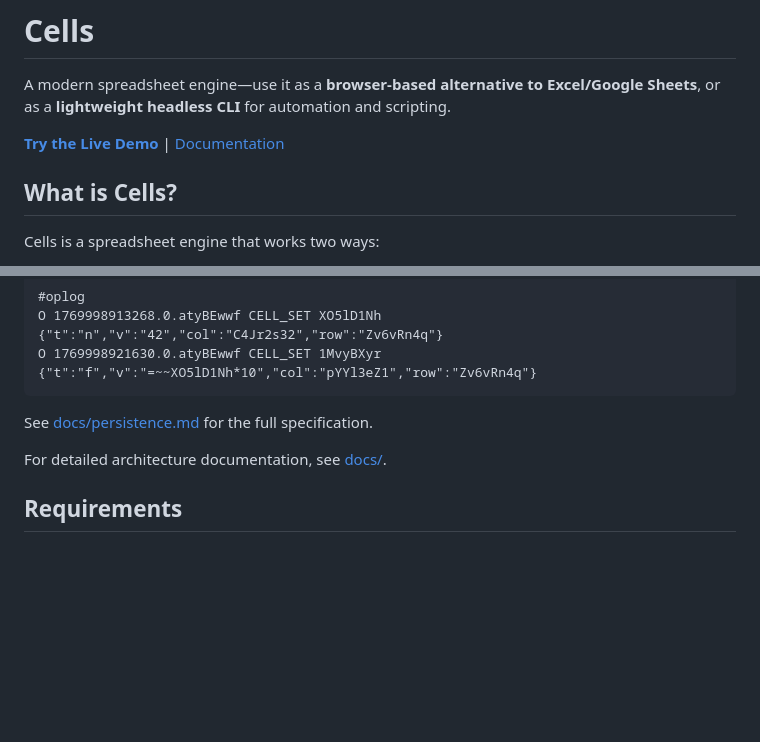
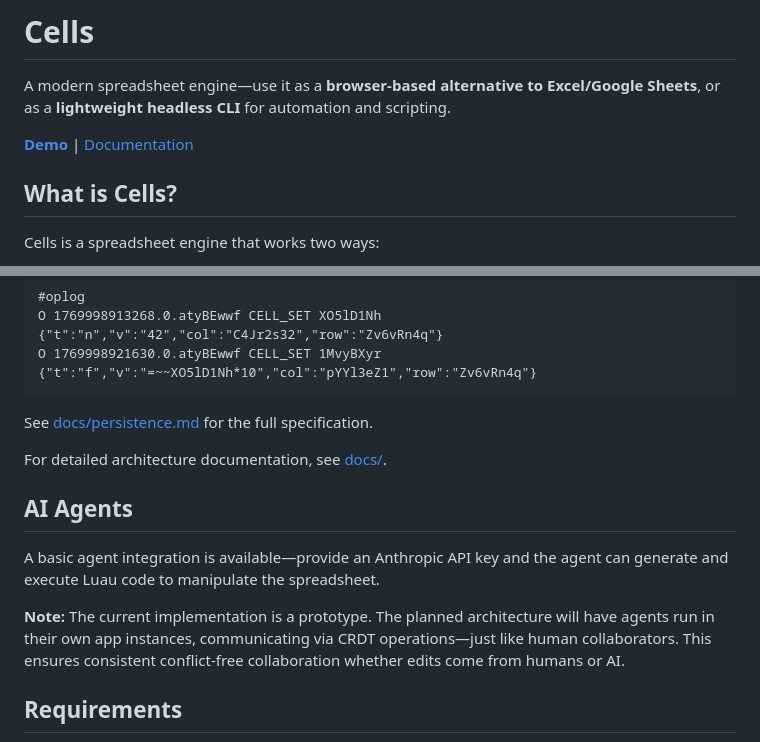
Before and after one commit to aduermael/cells, a Markdown page: README.md, 2 parts joined by grey strips. GitHub-like rendering; blank space fills up the shorter version.

Commit message:
4d: add AI Agents section to README
Document current agent integration (Anthropic API + Luau code gen)
and planned architecture (agents as CRDT collaborators).

Co-Authored-By: Claude Opus 4.5 <noreply@anthropic.com>

```diff
--- a/README.md
+++ b/README.md
@@ -2,7 +2,7 @@
 
 A modern spreadsheet engine—use it as a **browser-based alternative to Excel/Google Sheets**, or as a **lightweight headless CLI** for automation and scripting.
 
-**[Try the Live Demo](https://cells-app.fly.dev/)** | [Documentation](./docs/)
+**[Demo](https://cells-app.fly.dev/)** | [Documentation](./docs/)
 
 ## What is Cells?
 
@@ -160,6 +160,12 @@ See [docs/persistence.md](./docs/persistence.md) for the full specification.
 
 For detailed architecture documentation, see [docs/](./docs/).
 
+## AI Agents
+
+A basic agent integration is available—provide an Anthropic API key and the agent can generate and execute Luau code to manipulate the spreadsheet.
+
+**Note:** The current implementation is a prototype. The planned architecture will have agents run in their own app instances, communicating via CRDT operations—just like human collaborators. This ensures consistent conflict-free collaboration whether edits come from humans or AI.
+
 ## Requirements
 
 - **Bazel** 7.0+
```
